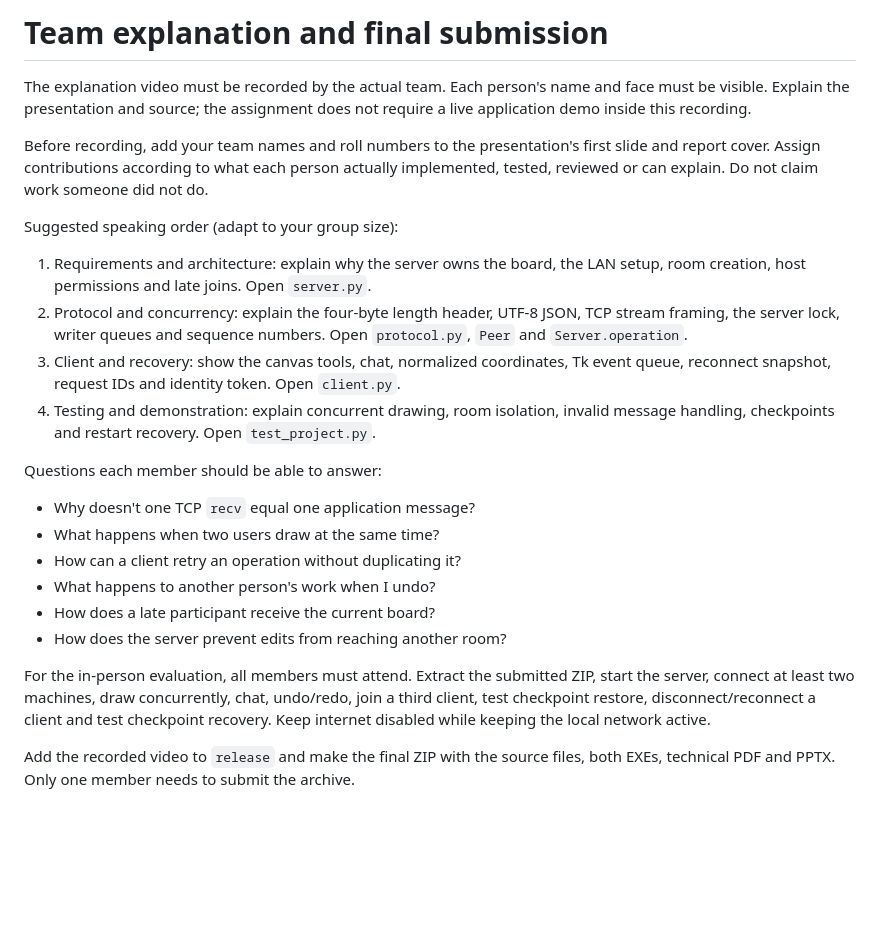
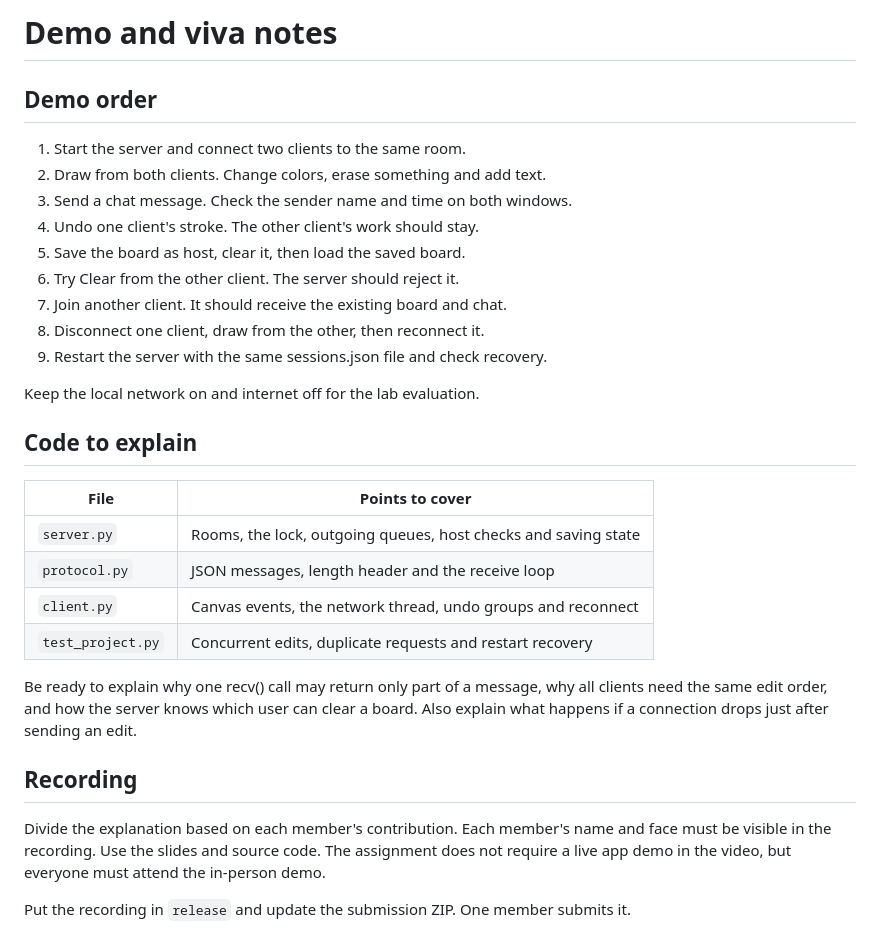
Before and after one commit to suhas-2007/cn-lab-whiteboard, a Markdown page: release/TEAM_RECORDING.md, the part around the change. Rendered like a GitHub page; blank space fills up the shorter version.

```diff
--- a/release/TEAM_RECORDING.md
+++ b/release/TEAM_RECORDING.md
@@ -1,38 +1,37 @@
-# Team explanation and final submission
+# Demo and viva notes
 
-The explanation video must be recorded by the actual team. Each person's name and
-face must be visible. Explain the presentation and source; the assignment does not
-require a live application demo inside this recording.
+## Demo order
 
-Before recording, add your team names and roll numbers to the presentation's first
-slide and report cover. Assign contributions according to what each person actually
-implemented, tested, reviewed or can explain. Do not claim work someone did not do.
+1. Start the server and connect two clients to the same room.
+2. Draw from both clients. Change colors, erase something and add text.
+3. Send a chat message. Check the sender name and time on both windows.
+4. Undo one client's stroke. The other client's work should stay.
+5. Save the board as host, clear it, then load the saved board.
+6. Try Clear from the other client. The server should reject it.
+7. Join another client. It should receive the existing board and chat.
+8. Disconnect one client, draw from the other, then reconnect it.
+9. Restart the server with the same sessions.json file and check recovery.
 
-Suggested speaking order (adapt to your group size):
+Keep the local network on and internet off for the lab evaluation.
 
-1. Requirements and architecture: explain why the server owns the board, the LAN
-   setup, room creation, host permissions and late joins. Open `server.py`.
-2. Protocol and concurrency: explain the four-byte length header, UTF-8 JSON, TCP
-   stream framing, the server lock, writer queues and sequence numbers. Open
-   `protocol.py`, `Peer` and `Server.operation`.
-3. Client and recovery: show the canvas tools, chat, normalized coordinates, Tk
-   event queue, reconnect snapshot, request IDs and identity token. Open `client.py`.
-4. Testing and demonstration: explain concurrent drawing, room isolation, invalid
-   message handling, checkpoints and restart recovery. Open `test_project.py`.
+## Code to explain
 
-Questions each member should be able to answer:
+| File | Points to cover |
+|---|---|
+| `server.py` | Rooms, the lock, outgoing queues, host checks and saving state |
+| `protocol.py` | JSON messages, length header and the receive loop |
+| `client.py` | Canvas events, the network thread, undo groups and reconnect |
+| `test_project.py` | Concurrent edits, duplicate requests and restart recovery |
 
-- Why doesn't one TCP `recv` equal one application message?
-- What happens when two users draw at the same time?
-- How can a client retry an operation without duplicating it?
-- What happens to another person's work when I undo?
-- How does a late participant receive the current board?
-- How does the server prevent edits from reaching another room?
+Be ready to explain why one recv() call may return only part of a message, why all
+clients need the same edit order, and how the server knows which user can clear a
+board. Also explain what happens if a connection drops just after sending an edit.
 
-For the in-person evaluation, all members must attend. Extract the submitted ZIP,
-start the server, connect at least two machines, draw concurrently, chat, undo/redo,
-join a third client, test checkpoint restore, disconnect/reconnect a client and test
-checkpoint recovery. Keep internet disabled while keeping the local network active.
+## Recording
 
-Add the recorded video to `release` and make the final ZIP with the source files,
-both EXEs, technical PDF and PPTX. Only one member needs to submit the archive.
+Divide the explanation based on each member's contribution. Each member's name and
+face must be visible in the
+recording. Use the slides and source code. The assignment does not require a live
+app demo in the video, but everyone must attend the in-person demo.
+
+Put the recording in `release` and update the submission ZIP. One member submits it.
```
Also changed, not shown: README.md (+68 -60 lines), release/screenshots/host-board.png (added), release/screenshots/saved-board.png (added), release/screenshots/second-client.png (added), 8 other files.
